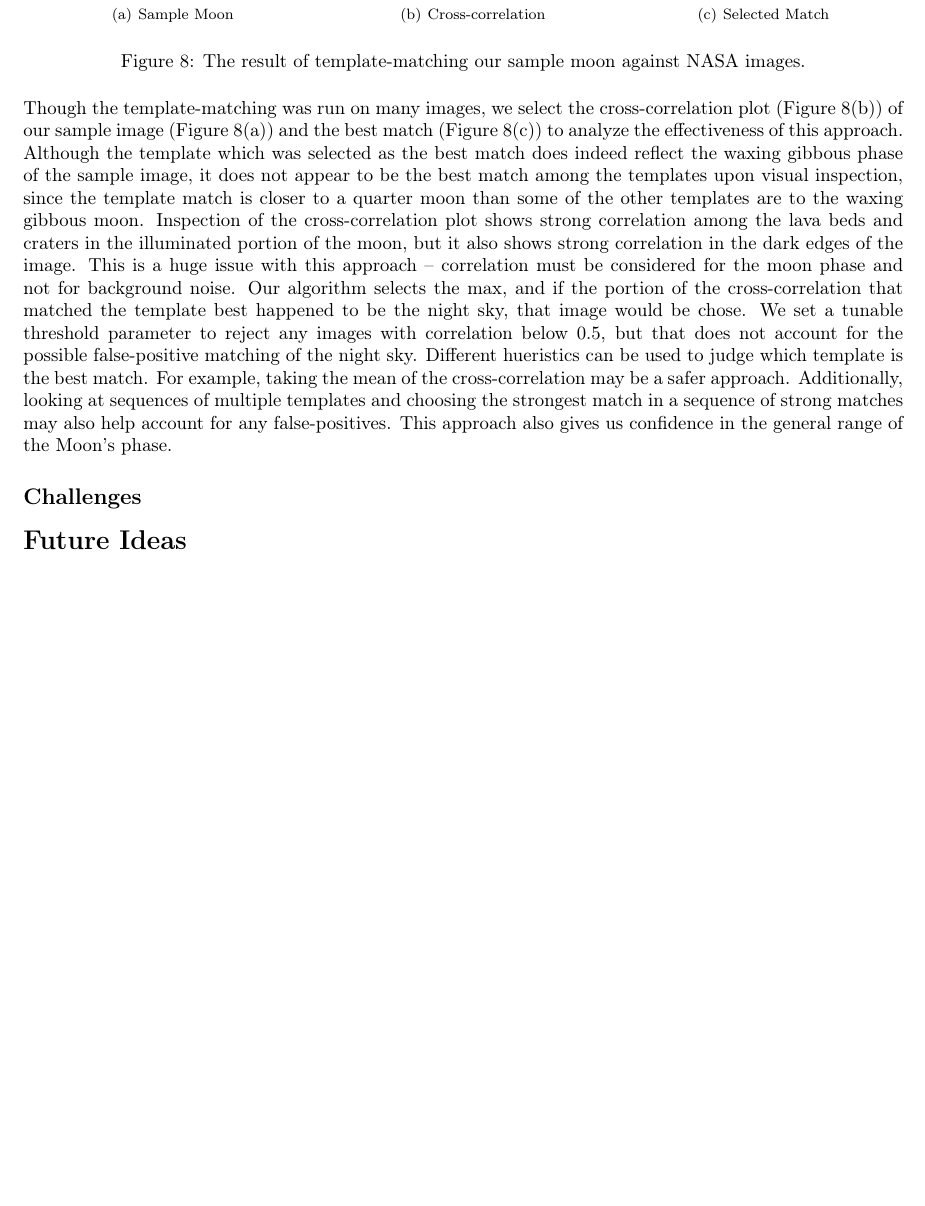
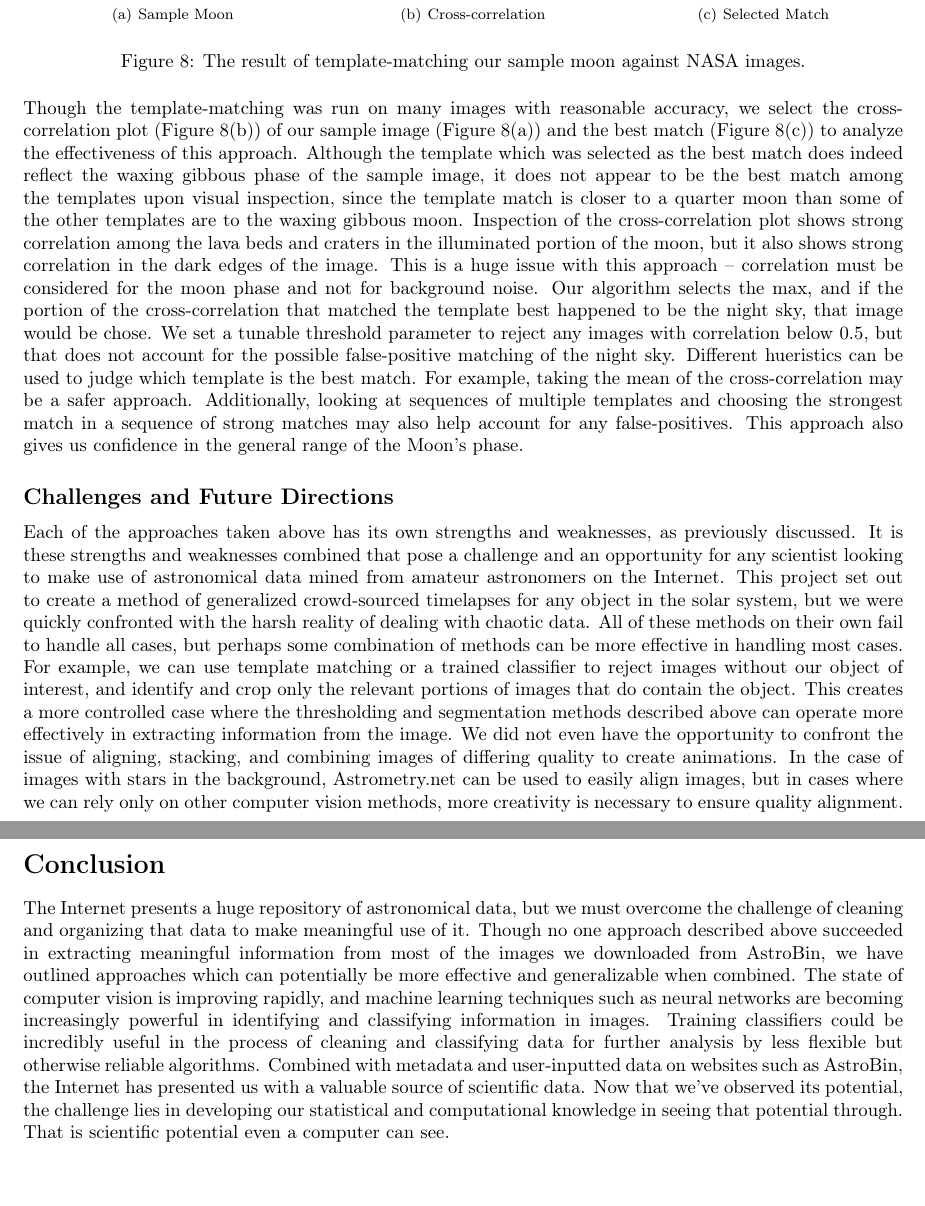
Before and after one commit to rasmi/spacelapse, a LaTeX document (report/report.tex): part of page 8 of 8 before the commit and two parts of pages 8 and 9 of 9 after it, the two joined at a grey line, cut so that both start at the same text, the shorter picture padded with empty space. Compiled offline with pdfLaTeX.

Commit message:
Added Challenges and Conclusion.

```diff
--- a/report/report.tex
+++ b/report/report.tex
@@ -144,7 +144,9 @@ Running the cross-correlation is a simple but time-consuming process because of
 \caption{The result of template-matching our sample moon against NASA images.}
 \end{figure}
 \\
-Though the template-matching was run on many images, we select the cross-correlation plot (Figure 8(b)) of our sample image (Figure 8(a)) and the best match (Figure 8(c)) to analyze the effectiveness of this approach. Although the template which was selected as the best match does indeed reflect the waxing gibbous phase of the sample image, it does not appear to be the best match among the templates upon visual inspection, since the template match is closer to a quarter moon than some of the other templates are to the waxing gibbous moon. Inspection of the cross-correlation plot shows strong correlation among the lava beds and craters in the illuminated portion of the moon, but it also shows strong correlation in the dark edges of the image. This is a huge issue with this approach -- correlation must be considered for the moon phase and not for background noise. Our algorithm selects the max, and if the portion of the cross-correlation that matched the template best happened to be the night sky, that image would be chose. We set a tunable threshold parameter to reject any images with correlation below 0.5, but that does not account for the possible false-positive matching of the night sky. Different hueristics can be used to judge which template is the best match. For example, taking the mean of the cross-correlation may be a safer approach. Additionally, looking at sequences of multiple templates and choosing the strongest match in a sequence of strong matches may also help account for any false-positives. This approach also gives us confidence in the general range of the Moon's phase.
-\subsection*{Challenges}
-\section*{Future Ideas}
+Though the template-matching was run on many images with reasonable accuracy, we select the cross-correlation plot (Figure 8(b)) of our sample image (Figure 8(a)) and the best match (Figure 8(c)) to analyze the effectiveness of this approach. Although the template which was selected as the best match does indeed reflect the waxing gibbous phase of the sample image, it does not appear to be the best match among the templates upon visual inspection, since the template match is closer to a quarter moon than some of the other templates are to the waxing gibbous moon. Inspection of the cross-correlation plot shows strong correlation among the lava beds and craters in the illuminated portion of the moon, but it also shows strong correlation in the dark edges of the image. This is a huge issue with this approach -- correlation must be considered for the moon phase and not for background noise. Our algorithm selects the max, and if the portion of the cross-correlation that matched the template best happened to be the night sky, that image would be chose. We set a tunable threshold parameter to reject any images with correlation below 0.5, but that does not account for the possible false-positive matching of the night sky. Different hueristics can be used to judge which template is the best match. For example, taking the mean of the cross-correlation may be a safer approach. Additionally, looking at sequences of multiple templates and choosing the strongest match in a sequence of strong matches may also help account for any false-positives. This approach also gives us confidence in the general range of the Moon's phase.
+\subsection*{Challenges and Future Directions}
+Each of the approaches taken above has its own strengths and weaknesses, as previously discussed. It is these strengths and weaknesses combined that pose a challenge and an opportunity for any scientist looking to make use of astronomical data mined from amateur astronomers on the Internet. This project set out to create a method of generalized crowd-sourced timelapses for any object in the solar system, but we were quickly confronted with the harsh reality of dealing with chaotic data. All of these methods on their own fail to handle all cases, but perhaps some combination of methods can be more effective in handling most cases. For example, we can use template matching or a trained classifier to reject images without our object of interest, and identify and crop only the relevant portions of images that do contain the object. This creates a more controlled case where the thresholding and segmentation methods described above can operate more effectively in extracting information from the image. We did not even have the opportunity to confront the issue of aligning, stacking, and combining images of differing quality to create animations. In the case of images with stars in the background, Astrometry.net can be used to easily align images, but in cases where we can rely only on other computer vision methods, more creativity is necessary to ensure quality alignment.
+\section*{Conclusion}
+The Internet presents a huge repository of astronomical data, but we must overcome the challenge of cleaning and organizing that data to make meaningful use of it. Though no one approach described above succeeded in extracting meaningful information from most of the images we downloaded from AstroBin, we have outlined approaches which can potentially be more effective and generalizable when combined. The state of computer vision is improving rapidly, and machine learning techniques such as neural networks are becoming increasingly powerful in identifying and classifying information in images. Training classifiers could be incredibly useful in the process of cleaning and classifying data for further analysis by less flexible but otherwise reliable algorithms. Combined with metadata and user-inputted data on websites such as AstroBin, the Internet has presented us with a valuable source of scientific data. Now that we've observed its potential, the challenge lies in developing our statistical and computational knowledge in seeing that potential through. That is scientific potential even a computer can see.
 \end{document}
```
Also changed, not shown: report/report.pdf, report/report.tex (2 more changed lines).
